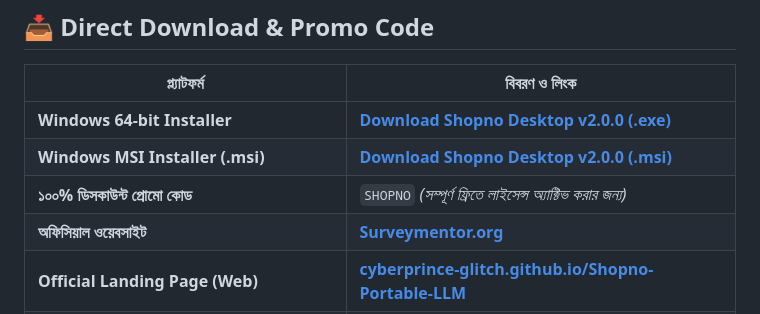
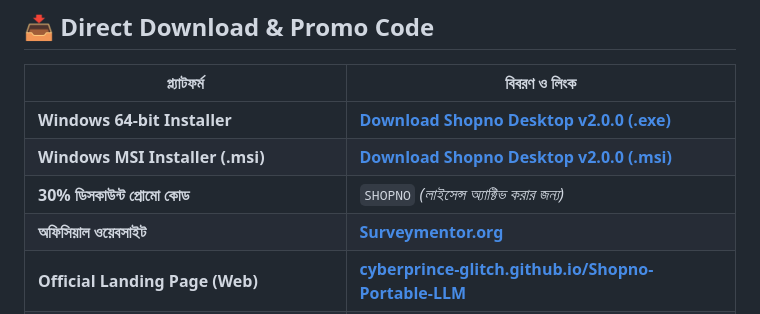
Before and after one commit to CyberPrince-glitch/Shopno-Portable-LLM, a Markdown page: README.md, the part around the change. GitHub-like rendering.

```diff
--- a/README.md
+++ b/README.md
@@ -241,7 +241,7 @@ Replace N8N, Zapier, and IFTTT. Automate social media marketing, build complete
 |---|---|
 | **Windows 64-bit Installer** | [**Download Shopno Desktop v2.0.0 (.exe)**](https://github.com/CyberPrince-glitch/Shopno-Portable-LLM/releases/latest/download/Shopno%20Desktop_2.0.0_x64-setup.exe)
 | **Windows MSI Installer (.msi)** | [**Download Shopno Desktop v2.0.0 (.msi)**](https://github.com/CyberPrince-glitch/Shopno-Portable-LLM/releases/latest/download/Shopno%20Desktop_2.0.0_x64_en-US.msi) |
-| **১০০% ডিসকাউন্ট প্রোমো কোড** | `SHOPNO` *(সম্পূর্ণ ফ্রিতে লাইসেন্স অ্যাক্টিভ করার জন্য)* |
+| **30% ডিসকাউন্ট প্রোমো কোড** | `SHOPNO` *(লাইসেন্স অ্যাক্টিভ করার জন্য)* |
 | **অফিসিয়াল ওয়েবসাইট** | [**Surveymentor.org**](https://surveymentor.org/) |
 | **Official Landing Page (Web)** | [**cyberprince-glitch.github.io/Shopno-Portable-LLM**](https://cyberprince-glitch.github.io/Shopno-Portable-LLM/) |
 | **Shopno Browser Agent (Chrome Extension)** | [**Install from Chrome Web Store**](https://chromewebstore.google.com/detail/shopno-browser-agent/fcaobmifkhmhdphiolacoejcgjgcieid) |
```
